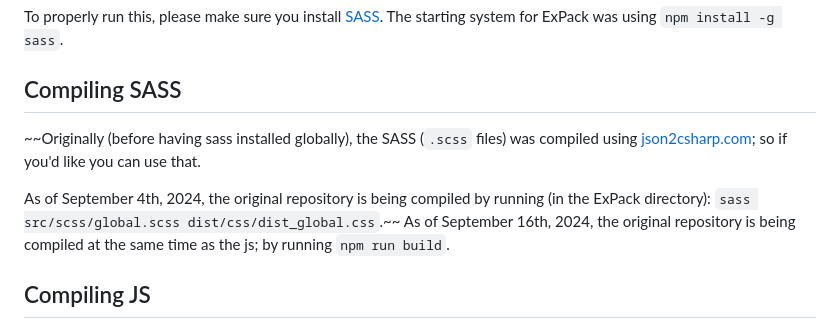
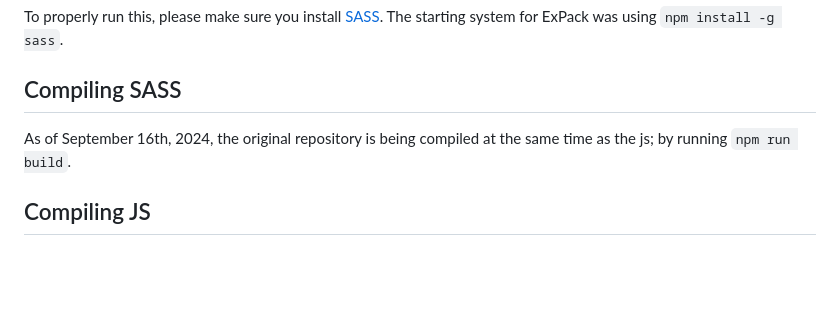
Before and after one commit to ExPackTeam/ExPack, a Markdown page: README.md, the part around the change printed below. Drawn GitHub-style; blank space fills up the shorter version.

```diff
--- a/README.md
+++ b/README.md
@@ -71,9 +71,6 @@ All *npm* installs are localed in the **node_module** directory.
 ## Recommendations
 To properly run this, please make sure you install [SASS](https://sass-lang.com/install/). The starting system for ExPack was using `npm install -g sass`.
 ## Compiling SASS
-~~Originally (before having sass installed globally), the SASS (`.scss` files) was compiled using [json2csharp.com](https://json2csharp.com/css-tools/sass-to-css); so if you'd like you can use that.
-
-As of September 4th, 2024, the original repository is being compiled by running (in the ExPack directory): `sass src/scss/global.scss dist/css/dist_global.css`.~~
 As of September 16th, 2024, the original repository is being compiled at the same time as the js; by running `npm run build`.
 
 ## Compiling JS
```
Also changed, not shown: other parts of README.md (+1 -1 lines).
